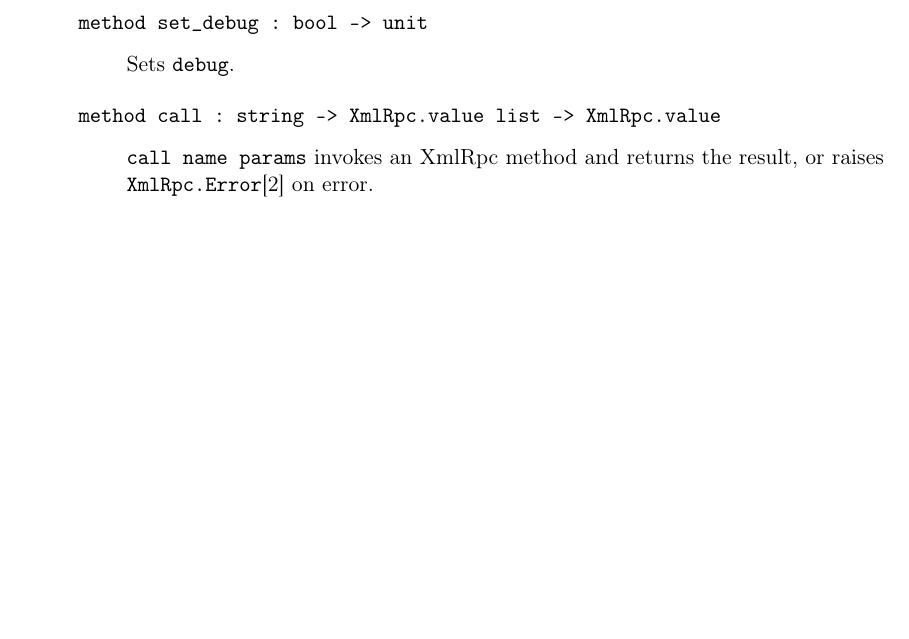
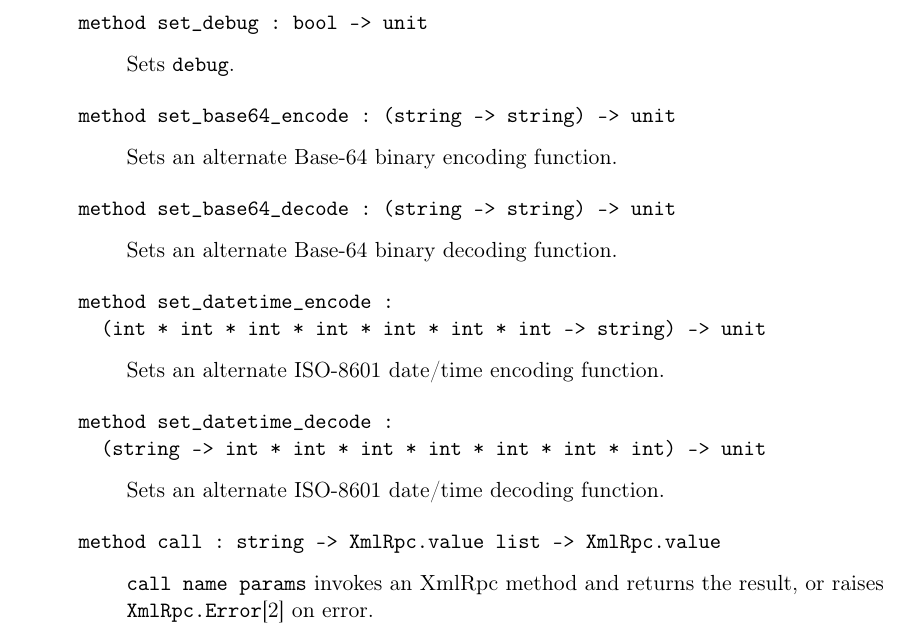
Before and after one commit to turiya/xmlrpc-light, a LaTeX document (doc/xmlrpc-light/latex/doc.tex): part of page 3 of 4, cut so that both start at the same text, the shorter picture padded with empty space. Compiled offline with pdfLaTeX.

Commit message:
Generated documentation for extensible codecs

```diff
--- a/doc/xmlrpc-light/latex/doc.tex
+++ b/doc/xmlrpc-light/latex/doc.tex
@@ -315,6 +315,52 @@ Sets {\tt{debug}}.
 \end{ocamldocdescription}
 
 
+\label{method:XmlRpc.client.set-underscorebase64-underscoreencode}\begin{ocamldoccode}
+method set_base64_encode : (string -> string) -> unit
+\end{ocamldoccode}
+\index{set-underscorebase64-underscoreencode@\verb`set_base64_encode`}
+\begin{ocamldocdescription}
+Sets an alternate Base-64 binary encoding function.
+
+
+\end{ocamldocdescription}
+
+
+\label{method:XmlRpc.client.set-underscorebase64-underscoredecode}\begin{ocamldoccode}
+method set_base64_decode : (string -> string) -> unit
+\end{ocamldoccode}
+\index{set-underscorebase64-underscoredecode@\verb`set_base64_decode`}
+\begin{ocamldocdescription}
+Sets an alternate Base-64 binary decoding function.
+
+
+\end{ocamldocdescription}
+
+
+\label{method:XmlRpc.client.set-underscoredatetime-underscoreencode}\begin{ocamldoccode}
+method set_datetime_encode :
+  (int * int * int * int * int * int * int -> string) -> unit
+\end{ocamldoccode}
+\index{set-underscoredatetime-underscoreencode@\verb`set_datetime_encode`}
+\begin{ocamldocdescription}
+Sets an alternate ISO-8601 date/time encoding function.
+
+
+\end{ocamldocdescription}
+
+
+\label{method:XmlRpc.client.set-underscoredatetime-underscoredecode}\begin{ocamldoccode}
+method set_datetime_decode :
+  (string -> int * int * int * int * int * int * int) -> unit
+\end{ocamldoccode}
+\index{set-underscoredatetime-underscoredecode@\verb`set_datetime_decode`}
+\begin{ocamldocdescription}
+Sets an alternate ISO-8601 date/time decoding function.
+
+
+\end{ocamldocdescription}
+
+
 \label{method:XmlRpc.client.call}\begin{ocamldoccode}
 method call : string -> XmlRpc.value list -> XmlRpc.value
 \end{ocamldoccode}
```
Also changed, not shown: doc/xmlrpc-light/latex/doc.tex (20 more changed lines), 5 other files.
